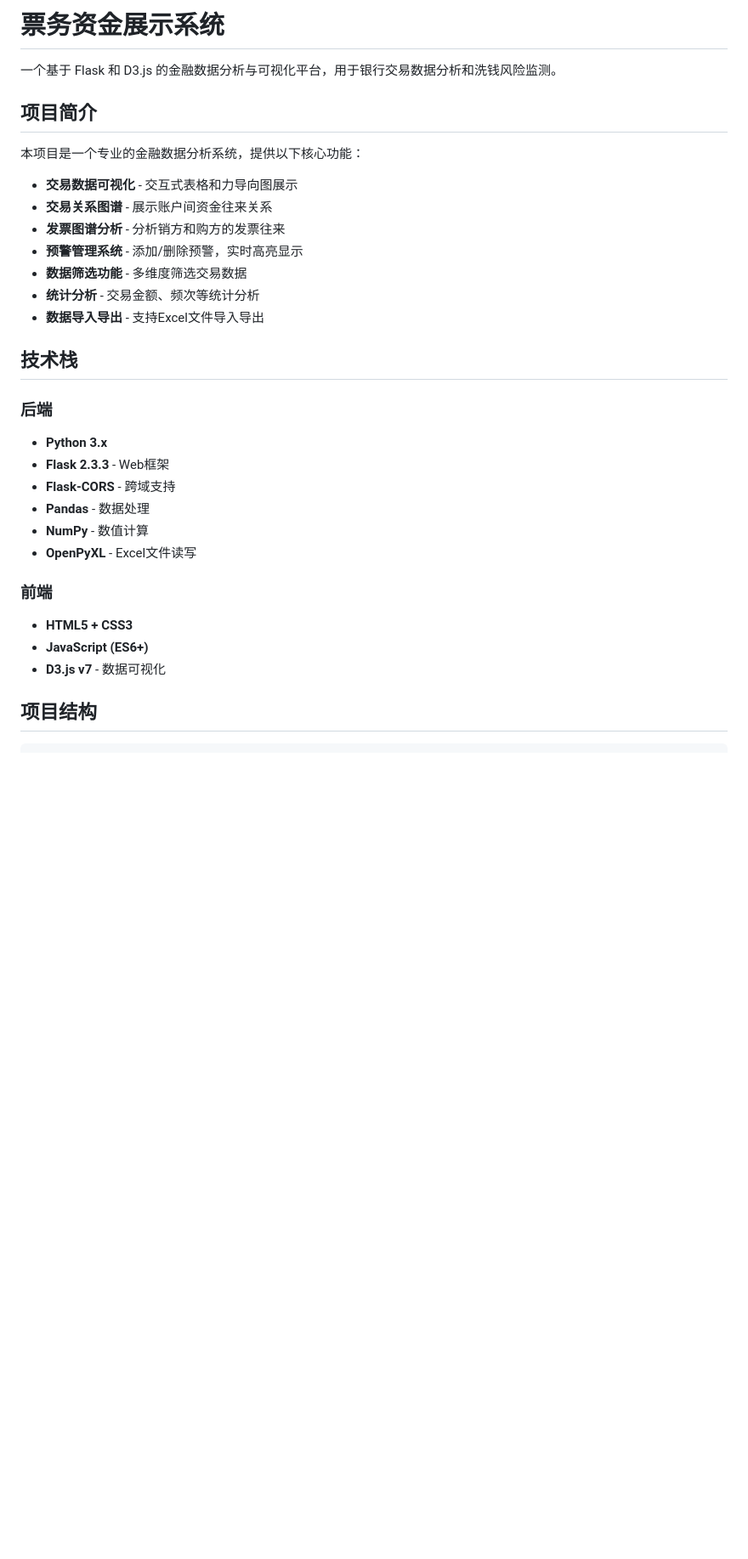
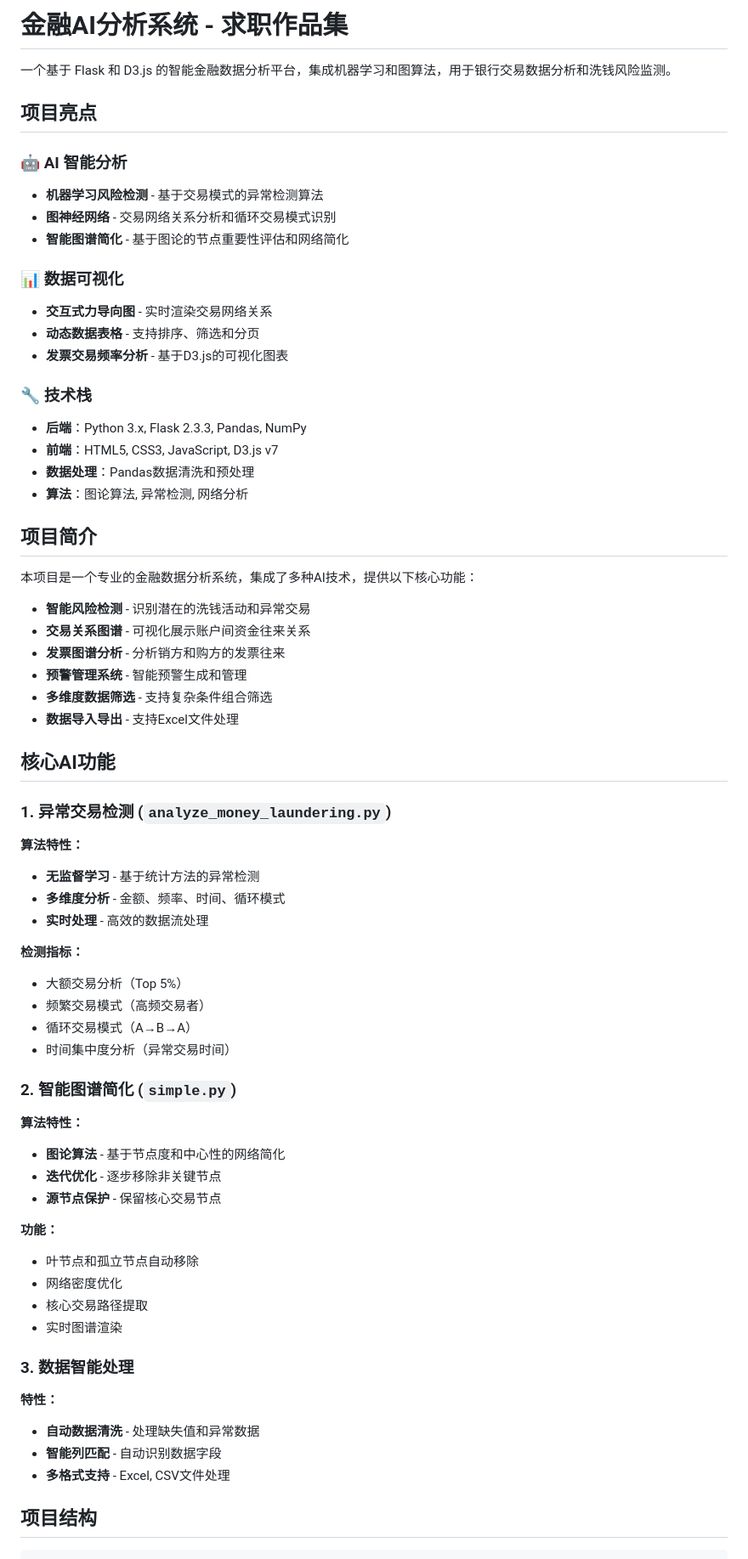
Before and after one commit to sdnbfdb/money-detect, a Markdown page: README.md, the part around one of its changes. Shown at 85% size. GitHub-like rendering; blank space fills up the shorter version.

Commit message:
Update README to AI portfolio

```diff
--- a/README.md
+++ b/README.md
@@ -1,33 +1,70 @@
-# 票务资金展示系统
+# 金融AI分析系统 - 求职作品集
 
-一个基于 Flask 和 D3.js 的金融数据分析与可视化平台，用于银行交易数据分析和洗钱风险监测。
+一个基于 Flask 和 D3.js 的智能金融数据分析平台，集成机器学习和图算法，用于银行交易数据分析和洗钱风险监测。
+
+## 项目亮点
+
+### 🤖 AI 智能分析
+- **机器学习风险检测** - 基于交易模式的异常检测算法
+- **图神经网络** - 交易网络关系分析和循环交易模式识别
+- **智能图谱简化** - 基于图论的节点重要性评估和网络简化
+
+### 📊 数据可视化
+- **交互式力导向图** - 实时渲染交易网络关系
+- **动态数据表格** - 支持排序、筛选和分页
+- **发票交易频率分析** - 基于D3.js的可视化图表
+
+### 🔧 技术栈
+- **后端**：Python 3.x, Flask 2.3.3, Pandas, NumPy
+- **前端**：HTML5, CSS3, JavaScript, D3.js v7
+- **数据处理**：Pandas数据清洗和预处理
+- **算法**：图论算法, 异常检测, 网络分析
 
 ## 项目简介
 
-本项目是一个专业的金融数据分析系统，提供以下核心功能：
+本项目是一个专业的金融数据分析系统，集成了多种AI技术，提供以下核心功能：
 
-- **交易数据可视化** - 交互式表格和力导向图展示
-- **交易关系图谱** - 展示账户间资金往来关系
+- **智能风险检测** - 识别潜在的洗钱活动和异常交易
+- **交易关系图谱** - 可视化展示账户间资金往来关系
 - **发票图谱分析** - 分析销方和购方的发票往来
-- **预警管理系统** - 添加/删除预警，实时高亮显示
-- **数据筛选功能** - 多维度筛选交易数据
-- **统计分析** - 交易金额、频次等统计分析
-- **数据导入导出** - 支持Excel文件导入导出
+- **预警管理系统** - 智能预警生成和管理
+- **多维度数据筛选** - 支持复杂条件组合筛选
+- **数据导入导出** - 支持Excel文件处理
 
-## 技术栈
+## 核心AI功能
 
-### 后端
-- **Python 3.x**
-- **Flask 2.3.3** - Web框架
-- **Flask-CORS** - 跨域支持
-- **Pandas** - 数据处理
-- **NumPy** - 数值计算
-- **OpenPyXL** - Excel文件读写
+### 1. 异常交易检测 (`analyze_money_laundering.py`)
 
-### 前端
-- **HTML5 + CSS3**
-- **JavaScript (ES6+)**
-- **D3.js v7** - 数据可视化
+**算法特性：**
+- **无监督学习** - 基于统计方法的异常检测
+- **多维度分析** - 金额、频率、时间、循环模式
+- **实时处理** - 高效的数据流处理
+
+**检测指标：**
+- 大额交易分析（Top 5%）
+- 频繁交易模式（高频交易者）
+- 循环交易模式（A→B→A）
+- 时间集中度分析（异常交易时间）
+
+### 2. 智能图谱简化 (`simple.py`)
+
+**算法特性：**
+- **图论算法** - 基于节点度和中心性的网络简化
+- **迭代优化** - 逐步移除非关键节点
+- **源节点保护** - 保留核心交易节点
+
+**功能：**
+- 叶节点和孤立节点自动移除
+- 网络密度优化
+- 核心交易路径提取
+- 实时图谱渲染
+
+### 3. 数据智能处理
+
+**特性：**
+- **自动数据清洗** - 处理缺失值和异常数据
+- **智能列匹配** - 自动识别数据字段
+- **多格式支持** - Excel, CSV文件处理
 
 ## 项目结构
 
```
Also changed, not shown: other parts of README.md (+151 -64 lines).
